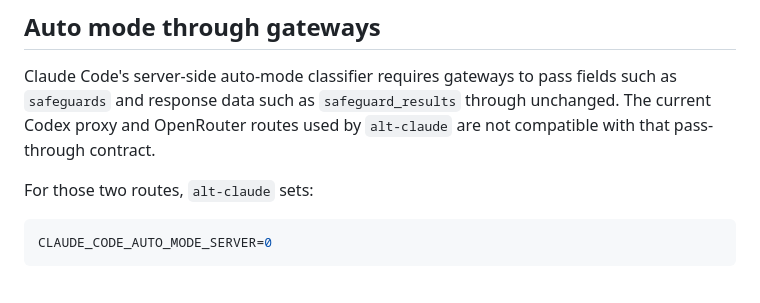
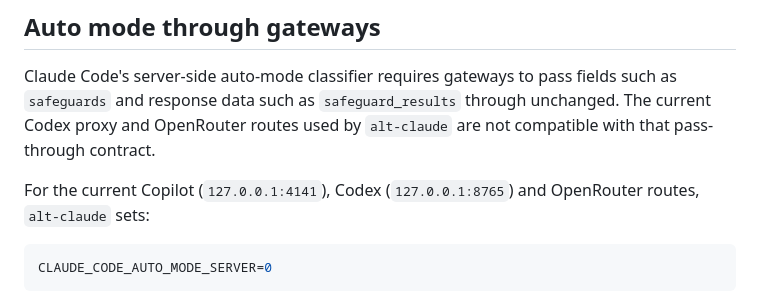
Before and after one commit to EDortta/alt-claude, a Markdown page: README.md, the part around the change. GitHub-like rendering.

Commit message:
docs: include Copilot gateway in auto-mode fallback (#11)

````diff
--- a/README.md
+++ b/README.md
@@ -245,7 +245,7 @@ The check compares each OpenRouter profile with the live catalog and reports whe
 
 Claude Code's server-side auto-mode classifier requires gateways to pass fields such as `safeguards` and response data such as `safeguard_results` through unchanged. The current Codex proxy and OpenRouter routes used by `alt-claude` are not compatible with that pass-through contract.
 
-For those two routes, `alt-claude` sets:
+For the current Copilot (`127.0.0.1:4141`), Codex (`127.0.0.1:8765`) and OpenRouter routes, `alt-claude` sets:
 
 ```bash
 CLAUDE_CODE_AUTO_MODE_SERVER=0
````
